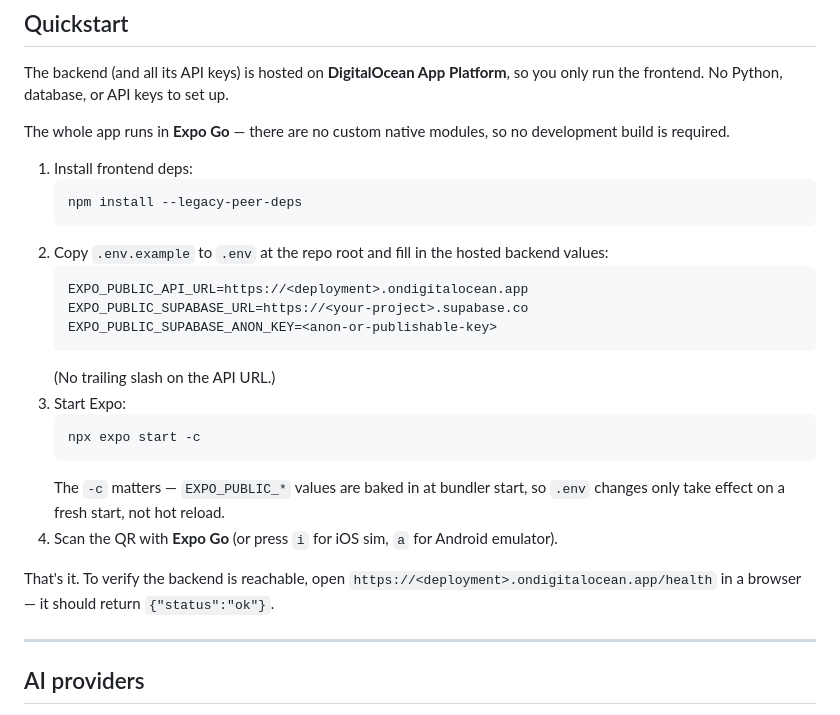
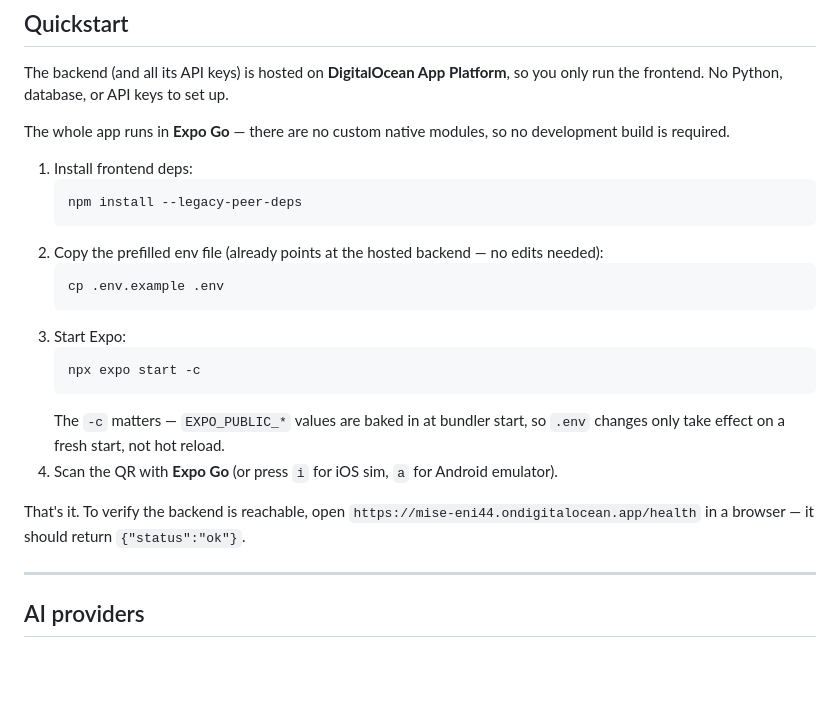
Before and after one commit to eleanorpeng/mise, a Markdown page: README.md, the part around the change. GitHub-like rendering; blank space fills up the shorter version.

Commit message:
Fix Quickstart to match the prefilled .env.example
Step 2 used to tell users to fill in placeholders; that contradicts the
TL;DR and the fact that .env.example now carries the live hosted values.
Replace with a cp command and a real health-check URL.

Co-Authored-By: Claude Opus 4.7 <noreply@anthropic.com>

````diff
--- a/README.md
+++ b/README.md
@@ -28,13 +28,10 @@ The whole app runs in **Expo Go** — there are no custom native modules, so no
    ```bash
    npm install --legacy-peer-deps
    ```
-2. Copy `.env.example` to `.env` at the repo root and fill in the hosted backend values:
+2. Copy the prefilled env file (already points at the hosted backend — no edits needed):
+   ```bash
+   cp .env.example .env
    ```
-   EXPO_PUBLIC_API_URL=https://<deployment>.ondigitalocean.app
-   EXPO_PUBLIC_SUPABASE_URL=https://<your-project>.supabase.co
-   EXPO_PUBLIC_SUPABASE_ANON_KEY=<anon-or-publishable-key>
-   ```
-   (No trailing slash on the API URL.)
 3. Start Expo:
    ```bash
    npx expo start -c
@@ -42,7 +39,7 @@ The whole app runs in **Expo Go** — there are no custom native modules, so no
    The `-c` matters — `EXPO_PUBLIC_*` values are baked in at bundler start, so `.env` changes only take effect on a fresh start, not hot reload.
 4. Scan the QR with **Expo Go** (or press `i` for iOS sim, `a` for Android emulator).
 
-That's it. To verify the backend is reachable, open `https://<deployment>.ondigitalocean.app/health` in a browser — it should return `{"status":"ok"}`.
+That's it. To verify the backend is reachable, open `https://mise-eni44.ondigitalocean.app/health` in a browser — it should return `{"status":"ok"}`.
 
 ---
 
````
